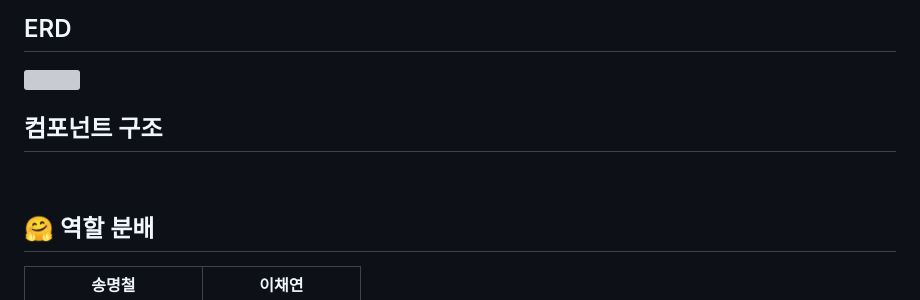
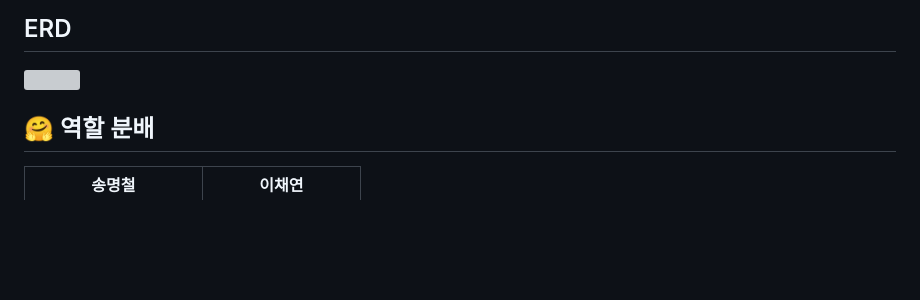
Before and after one commit to SMASMC/final-pjt, a Markdown page: README.md, the part around the change. Rendered like a GitHub page; blank space fills up the shorter version; grey boxes are pictures that could not be loaded.

```diff
--- a/README.md
+++ b/README.md
@@ -86,10 +86,6 @@
 
 <br>
 
-
-## 컴포넌트 구조
-
-<br>
 
 ## 🤗 역할 분배
 
```
